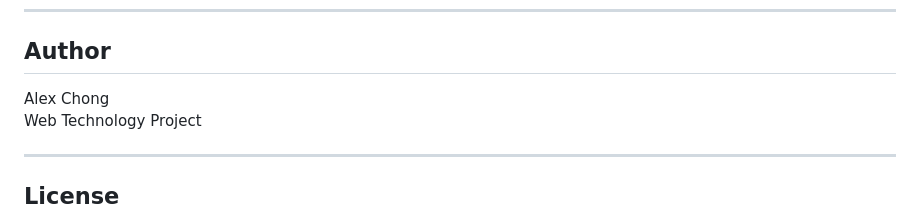
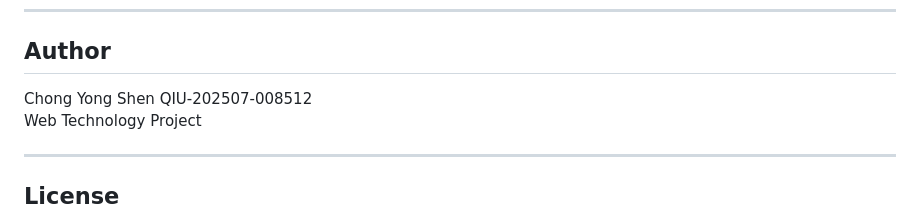
Before and after one commit to AlexChong17058/campus-lost-found, a Markdown page: README.md, the part around the change. Drawn GitHub-style.

Commit message:
name and QIU ID added

```diff
--- a/README.md
+++ b/README.md
@@ -231,7 +231,8 @@ Before submission, the following functionalities were verified:
 
 ## Author
 
-Alex Chong
+Chong Yong Shen
+QIU-202507-008512
 Web Technology Project
 
 ---
```
